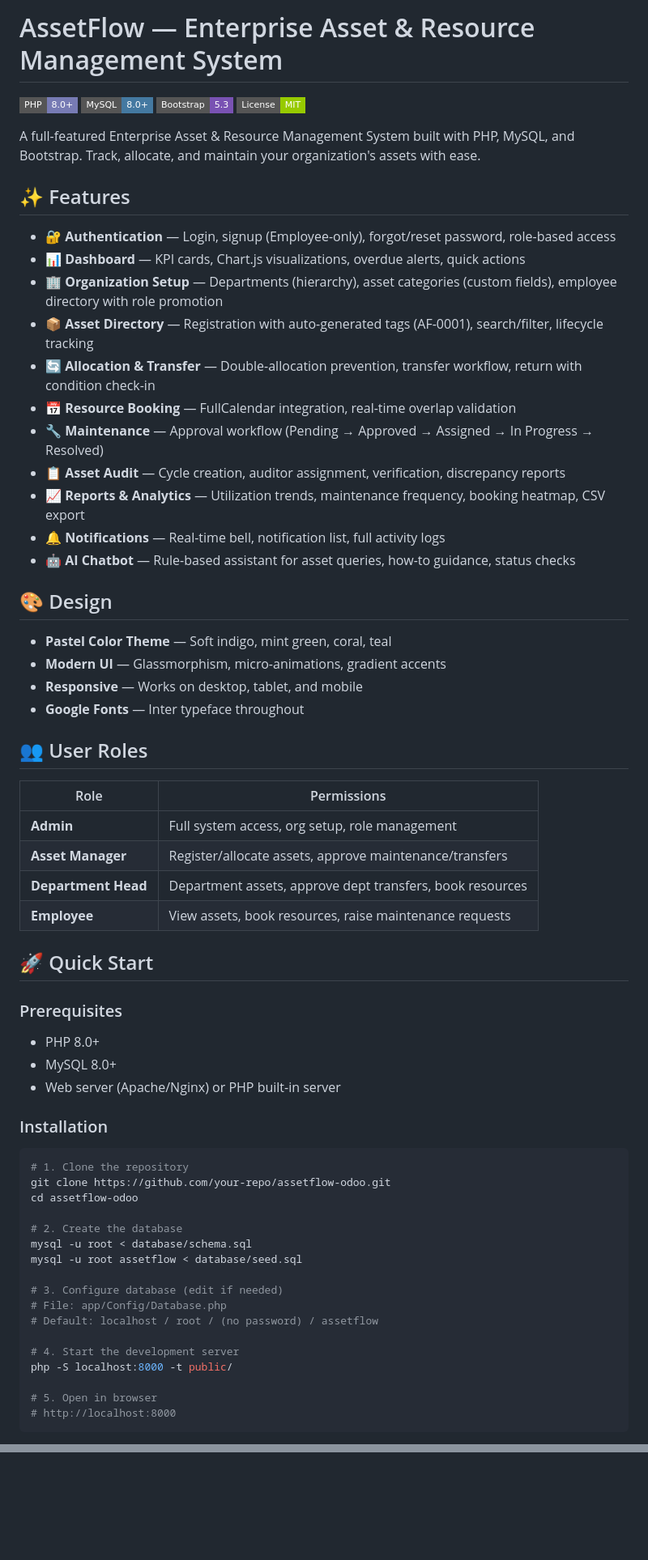
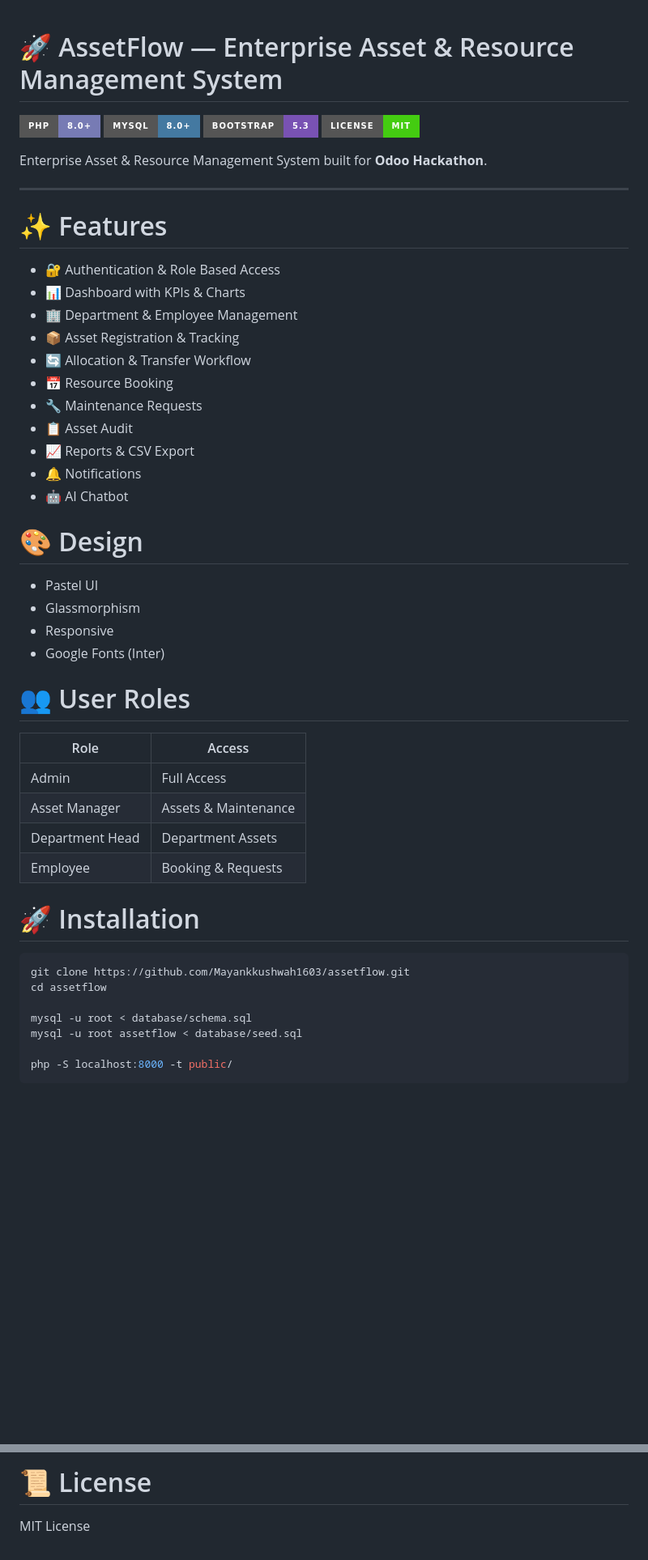
Before and after one commit to itsjayrajsinh/assetflow-odoo, a Markdown page: README.md, 2 parts joined by grey strips. Shown at 81% size. Rendered like a GitHub page; badges without logos; blank space fills up the shorter version.

````diff
--- a/README.md
+++ b/README.md
@@ -1,68 +1,57 @@
-# AssetFlow — Enterprise Asset & Resource Management System
 
-![PHP](https://img.shields.io/badge/PHP-8.0+-777BB4?style=flat-square&logo=php)
-![MySQL](https://img.shields.io/badge/MySQL-8.0+-4479A1?style=flat-square&logo=mysql)
-![Bootstrap](https://img.shields.io/badge/Bootstrap-5.3-7952B3?style=flat-square&logo=bootstrap)
-![License](https://img.shields.io/badge/License-MIT-green?style=flat-square)
+# 🚀 AssetFlow — Enterprise Asset & Resource Management System
 
-A full-featured Enterprise Asset & Resource Management System built with PHP, MySQL, and Bootstrap. Track, allocate, and maintain your organization's assets with ease.
+<p align="center">
 
-## ✨ Features
+![PHP](https://img.shields.io/badge/PHP-8.0+-777BB4?style=for-the-badge&logo=php)
+![MySQL](https://img.shields.io/badge/MySQL-8.0+-4479A1?style=for-the-badge&logo=mysql)
+![Bootstrap](https://img.shields.io/badge/Bootstrap-5.3-7952B3?style=for-the-badge&logo=bootstrap)
+![MIT](https://img.shields.io/badge/License-MIT-success?style=for-the-badge)
 
-- **🔐 Authentication** — Login, signup (Employee-only), forgot/reset password, role-based access
-- **📊 Dashboard** — KPI cards, Chart.js visualizations, overdue alerts, quick actions
-- **🏢 Organization Setup** — Departments (hierarchy), asset categories (custom fields), employee directory with role promotion
-- **📦 Asset Directory** — Registration with auto-generated tags (AF-0001), search/filter, lifecycle tracking
-- **🔄 Allocation & Transfer** — Double-allocation prevention, transfer workflow, return with condition check-in
-- **📅 Resource Booking** — FullCalendar integration, real-time overlap validation
-- **🔧 Maintenance** — Approval workflow (Pending → Approved → Assigned → In Progress → Resolved)
-- **📋 Asset Audit** — Cycle creation, auditor assignment, verification, discrepancy reports
-- **📈 Reports & Analytics** — Utilization trends, maintenance frequency, booking heatmap, CSV export
-- **🔔 Notifications** — Real-time bell, notification list, full activity logs
-- **🤖 AI Chatbot** — Rule-based assistant for asset queries, how-to guidance, status checks
+Enterprise Asset & Resource Management System built for **Odoo Hackathon**.
+</p>
 
-## 🎨 Design
+---
 
-- **Pastel Color Theme** — Soft indigo, mint green, coral, teal
-- **Modern UI** — Glassmorphism, micro-animations, gradient accents
-- **Responsive** — Works on desktop, tablet, and mobile
-- **Google Fonts** — Inter typeface throughout
+# ✨ Features
 
-## 👥 User Roles
+- 🔐 Authentication & Role Based Access
+- 📊 Dashboard with KPIs & Charts
+- 🏢 Department & Employee Management
+- 📦 Asset Registration & Tracking
+- 🔄 Allocation & Transfer Workflow
+- 📅 Resource Booking
+- 🔧 Maintenance Requests
+- 📋 Asset Audit
+- 📈 Reports & CSV Export
+- 🔔 Notifications
+- 🤖 AI Chatbot
 
-| Role | Permissions |
-|------|------------|
-| **Admin** | Full system access, org setup, role management |
-| **Asset Manager** | Register/allocate assets, approve maintenance/transfers |
-| **Department Head** | Department assets, approve dept transfers, book resources |
-| **Employee** | View assets, book resources, raise maintenance requests |
+# 🎨 Design
 
-## 🚀 Quick Start
+- Pastel UI
+- Glassmorphism
+- Responsive
+- Google Fonts (Inter)
 
-### Prerequisites
-- PHP 8.0+
-- MySQL 8.0+
-- Web server (Apache/Nginx) or PHP built-in server
+# 👥 User Roles
 
-### Installation
+| Role | Access |
+|------|--------|
+| Admin | Full Access |
+| Asset Manager | Assets & Maintenance |
+| Department Head | Department Assets |
+| Employee | Booking & Requests |
+
+# 🚀 Installation
 
 ```bash
-# 1. Clone the repository
-git clone https://github.com/your-repo/assetflow-odoo.git
-cd assetflow-odoo
+git clone https://github.com/Mayankkushwah1603/assetflow.git
+cd assetflow
 
-# 2. Create the database
 mysql -u root < database/schema.sql
 mysql -u root assetflow < database/seed.sql
 
-# 3. Configure database (edit if needed)
-# File: app/Config/Database.php
-# Default: localhost / root / (no password) / assetflow
-
-# 4. Start the development server
 php -S localhost:8000 -t public/
-
-# 5. Open in browser
-# http://localhost:8000
 ```
 
@@ -105,0 +149,7 @@ MIT License — see LICENSE file for details.
+</td>
+</tr>
+</table>
+
+# 📜 License
+
+MIT License
````
Also changed, not shown: other parts of README.md (+85 -31 lines).
